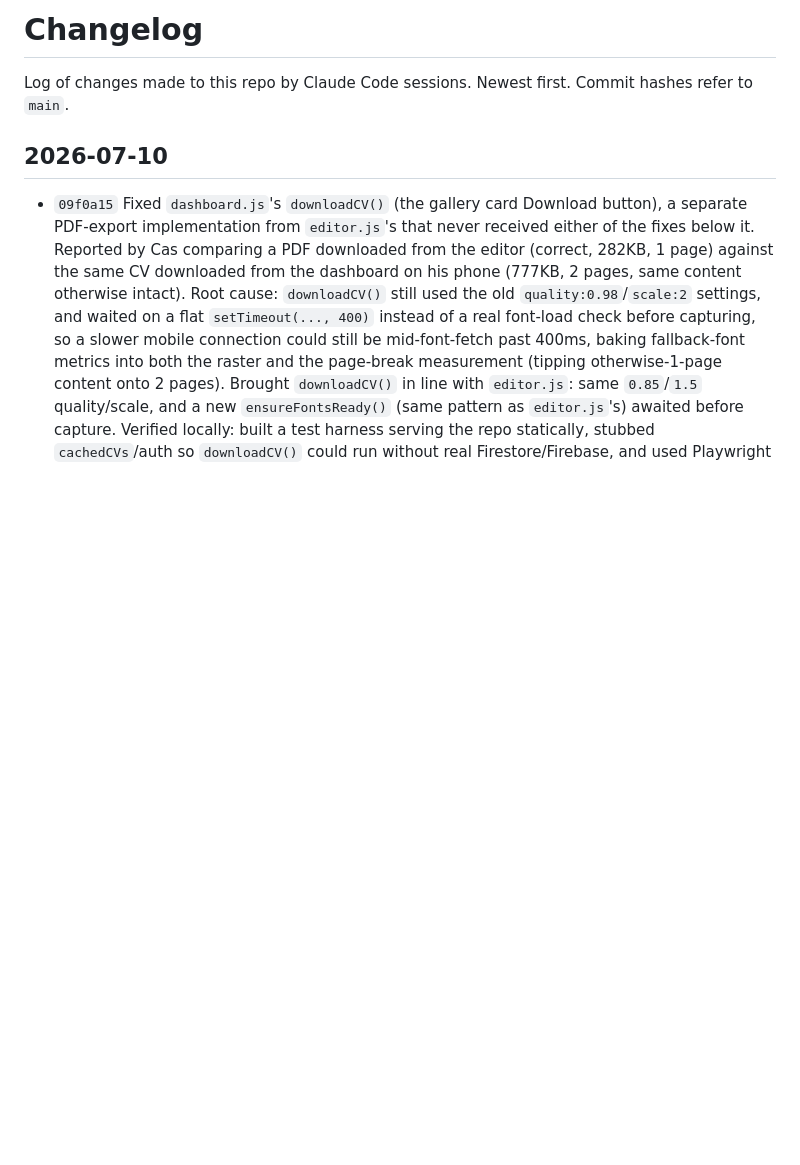
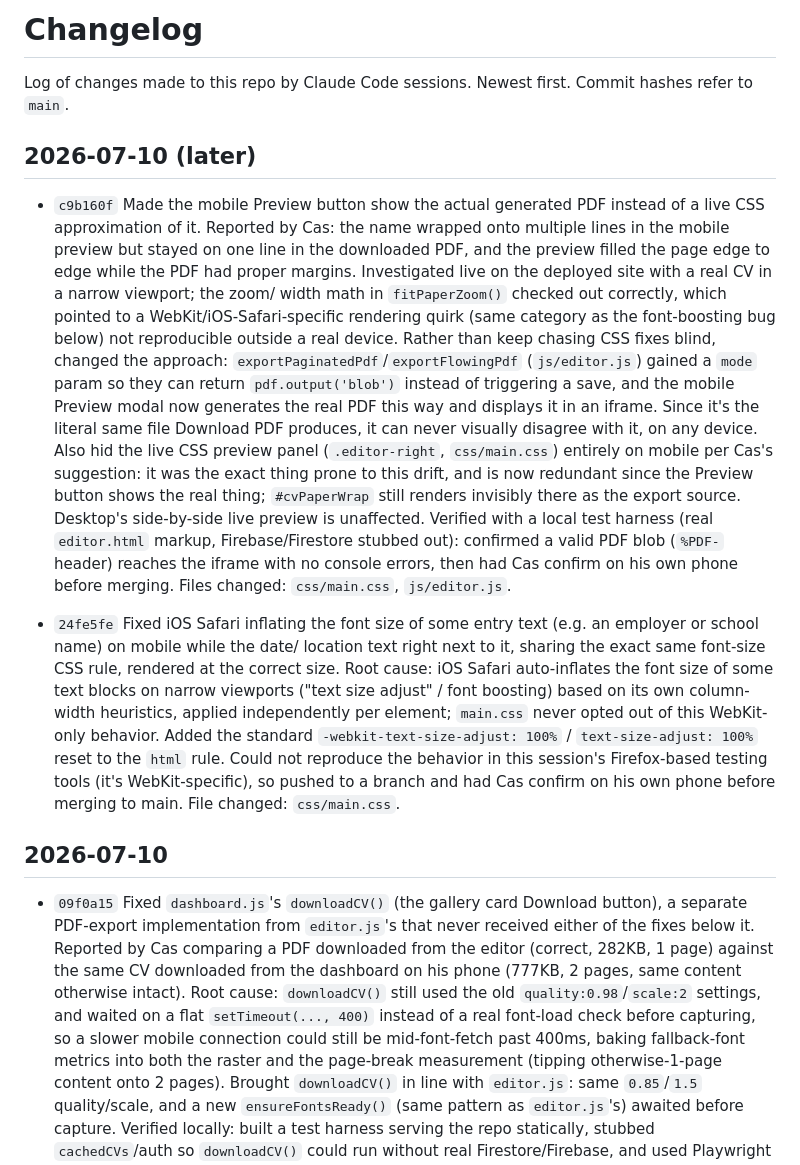
Before and after one commit to Es0sA/cascv, a Markdown page: CHANGELOG.md, the part around the change. Drawn GitHub-style; blank space fills up the shorter version.

Commit message:
Log mobile preview and font-boosting fixes in changelog

```diff
--- a/CHANGELOG.md
+++ b/CHANGELOG.md
@@ -2,6 +2,48 @@
 
 Log of changes made to this repo by Claude Code sessions. Newest first.
 Commit hashes refer to `main`.
+
+## 2026-07-10 (later)
+
+- `c9b160f` Made the mobile Preview button show the actual generated
+  PDF instead of a live CSS approximation of it. Reported by Cas: the
+  name wrapped onto multiple lines in the mobile preview but stayed on
+  one line in the downloaded PDF, and the preview filled the page
+  edge to edge while the PDF had proper margins. Investigated live on
+  the deployed site with a real CV in a narrow viewport; the zoom/
+  width math in `fitPaperZoom()` checked out correctly, which pointed
+  to a WebKit/iOS-Safari-specific rendering quirk (same category as
+  the font-boosting bug below) not reproducible outside a real device.
+  Rather than keep chasing CSS fixes blind, changed the approach:
+  `exportPaginatedPdf`/`exportFlowingPdf` (`js/editor.js`) gained a
+  `mode` param so they can return `pdf.output('blob')` instead of
+  triggering a save, and the mobile Preview modal now generates the
+  real PDF this way and displays it in an iframe. Since it's the
+  literal same file Download PDF produces, it can never visually
+  disagree with it, on any device. Also hid the live CSS preview panel
+  (`.editor-right`, `css/main.css`) entirely on mobile per Cas's
+  suggestion: it was the exact thing prone to this drift, and is now
+  redundant since the Preview button shows the real thing;
+  `#cvPaperWrap` still renders invisibly there as the export source.
+  Desktop's side-by-side live preview is unaffected. Verified with a
+  local test harness (real `editor.html` markup, Firebase/Firestore
+  stubbed out): confirmed a valid PDF blob (`%PDF-` header) reaches the
+  iframe with no console errors, then had Cas confirm on his own phone
+  before merging. Files changed: `css/main.css`, `js/editor.js`.
+
+- `24fe5fe` Fixed iOS Safari inflating the font size of some entry
+  text (e.g. an employer or school name) on mobile while the date/
+  location text right next to it, sharing the exact same font-size
+  CSS rule, rendered at the correct size. Root cause: iOS Safari
+  auto-inflates the font size of some text blocks on narrow viewports
+  ("text size adjust" / font boosting) based on its own column-width
+  heuristics, applied independently per element; `main.css` never
+  opted out of this WebKit-only behavior. Added the standard
+  `-webkit-text-size-adjust: 100%` / `text-size-adjust: 100%` reset to
+  the `html` rule. Could not reproduce the behavior in this session's
+  Firefox-based testing tools (it's WebKit-specific), so pushed to a
+  branch and had Cas confirm on his own phone before merging to main.
+  File changed: `css/main.css`.
 
 ## 2026-07-10
 
```
